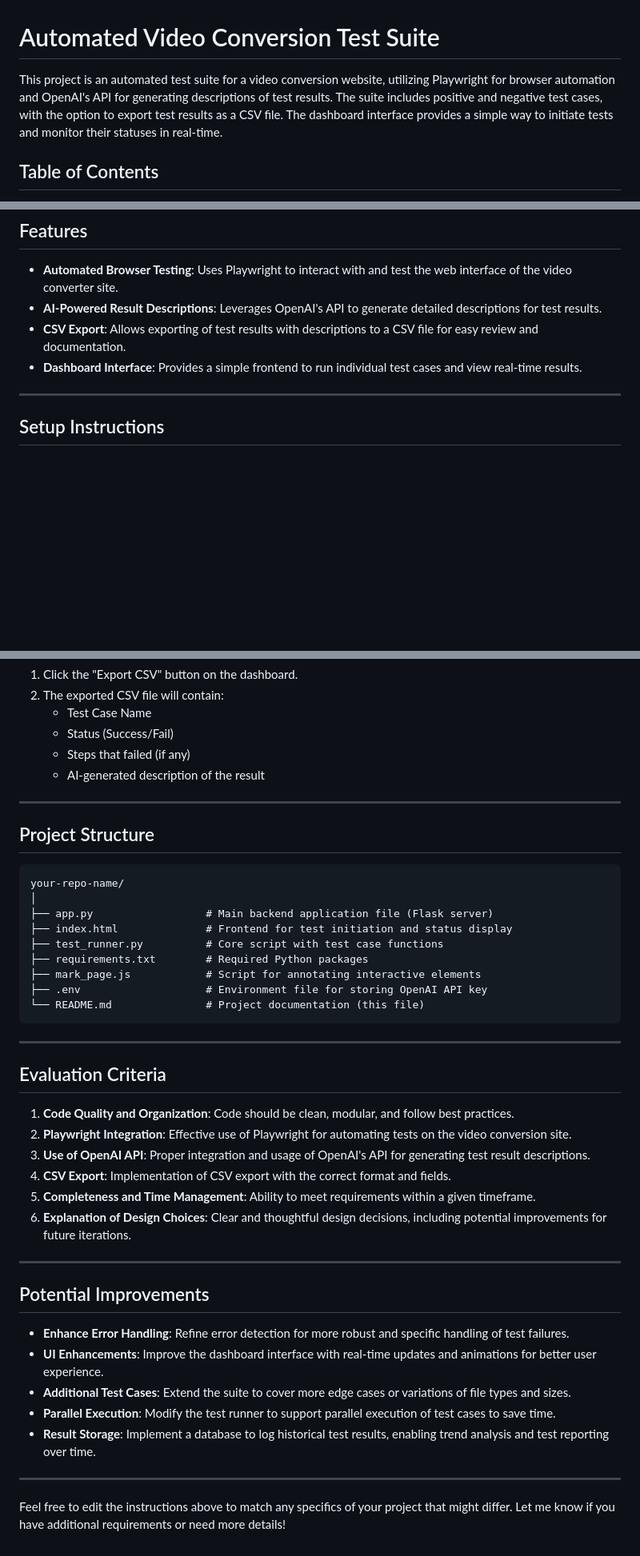
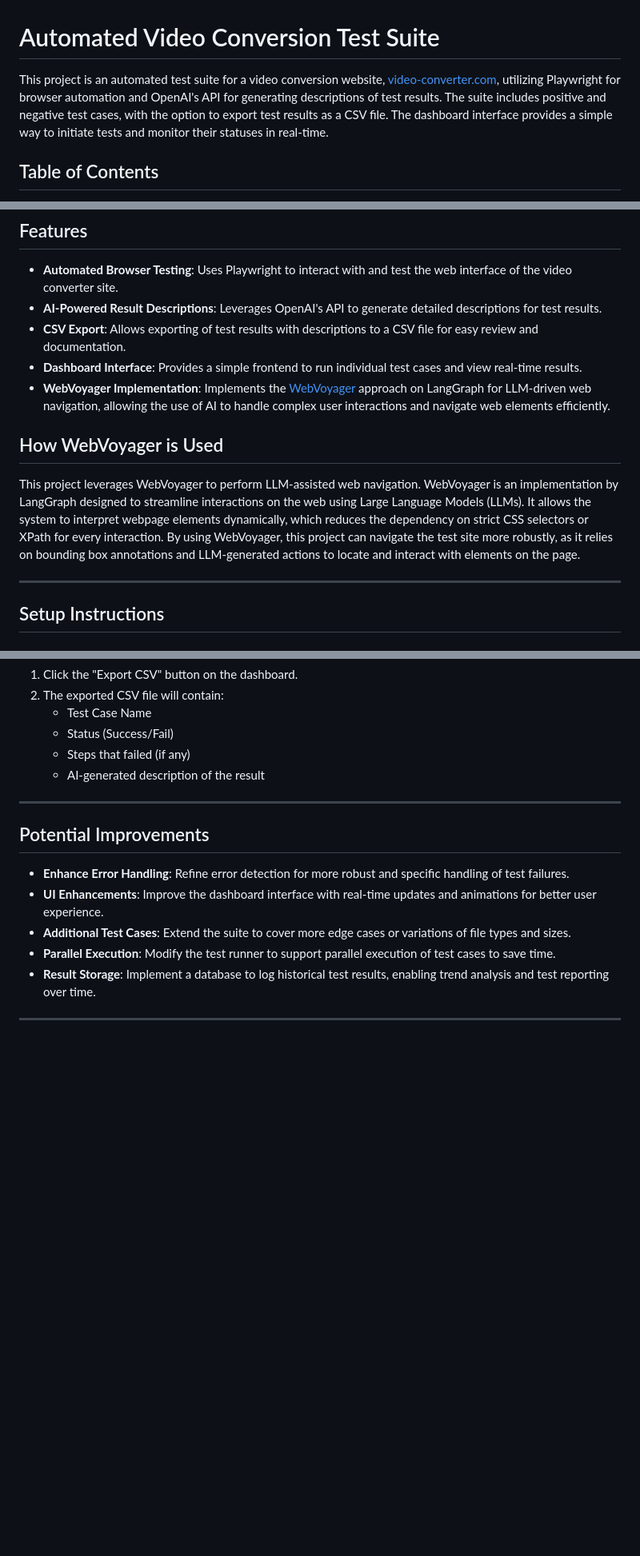
Before and after one commit to waseemingly/video_converter_tester, a Markdown page: README.md, 3 parts joined by grey strips. Shown at 80% size. Drawn GitHub-style; blank space fills up the shorter version.

````diff
--- a/README.md
+++ b/README.md
@@ -1,6 +1,6 @@
 # Automated Video Conversion Test Suite
 
-This project is an automated test suite for a video conversion website, utilizing Playwright for browser automation and OpenAI's API for generating descriptions of test results. The suite includes positive and negative test cases, with the option to export test results as a CSV file. The dashboard interface provides a simple way to initiate tests and monitor their statuses in real-time.
+This project is an automated test suite for a video conversion website, [video-converter.com](https://video-converter.com/), utilizing Playwright for browser automation and OpenAI's API for generating descriptions of test results. The suite includes positive and negative test cases, with the option to export test results as a CSV file. The dashboard interface provides a simple way to initiate tests and monitor their statuses in real-time.
 
 ## Table of Contents
 
@@ -31,6 +31,11 @@ OpenAI's API is integrated to provide AI-generated descriptions of test results,
 - **AI-Powered Result Descriptions**: Leverages OpenAI's API to generate detailed descriptions for test results.
 - **CSV Export**: Allows exporting of test results with descriptions to a CSV file for easy review and documentation.
 - **Dashboard Interface**: Provides a simple frontend to run individual test cases and view real-time results.
+- **WebVoyager Implementation**: Implements the [WebVoyager](https://github.com/langgraph/WebVoyager) approach on LangGraph for LLM-driven web navigation, allowing the use of AI to handle complex user interactions and navigate web elements efficiently.
+
+## How WebVoyager is Used
+
+This project leverages WebVoyager to perform LLM-assisted web navigation. WebVoyager is an implementation by LangGraph designed to streamline interactions on the web using Large Language Models (LLMs). It allows the system to interpret webpage elements dynamically, which reduces the dependency on strict CSS selectors or XPath for every interaction. By using WebVoyager, this project can navigate the test site more robustly, as it relies on bounding box annotations and LLM-generated actions to locate and interact with elements on the page.
 
 ---
 
@@ -135,33 +140,6 @@ To export test results as a CSV file:
 
 ---
 
-## Project Structure
-
-```plaintext
-your-repo-name/
-│
-├── app.py                  # Main backend application file (Flask server)
-├── index.html              # Frontend for test initiation and status display
-├── test_runner.py          # Core script with test case functions
-├── requirements.txt        # Required Python packages
-├── mark_page.js            # Script for annotating interactive elements
-├── .env                    # Environment file for storing OpenAI API key
-└── README.md               # Project documentation (this file)
-```
-
----
-
-## Evaluation Criteria
-
-1. **Code Quality and Organization**: Code should be clean, modular, and follow best practices.
-2. **Playwright Integration**: Effective use of Playwright for automating tests on the video conversion site.
-3. **Use of OpenAI API**: Proper integration and usage of OpenAI's API for generating test result descriptions.
-4. **CSV Export**: Implementation of CSV export with the correct format and fields.
-5. **Completeness and Time Management**: Ability to meet requirements within a given timeframe.
-6. **Explanation of Design Choices**: Clear and thoughtful design decisions, including potential improvements for future iterations.
-
----
-
 ## Potential Improvements
 
 - **Enhance Error Handling**: Refine error detection for more robust and specific handling of test failures.
@@ -171,5 +149,3 @@ your-repo-name/
 - **Result Storage**: Implement a database to log historical test results, enabling trend analysis and test reporting over time.
 
 ---
-
-Feel free to edit the instructions above to match any specifics of your project that might differ. Let me know if you have additional requirements or need more details!
````
